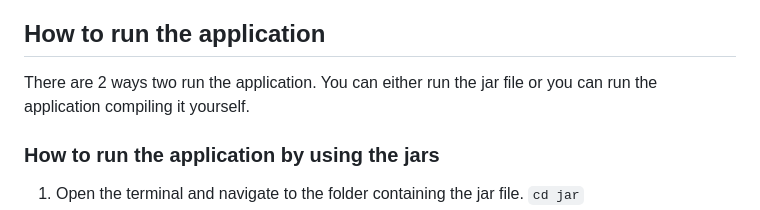
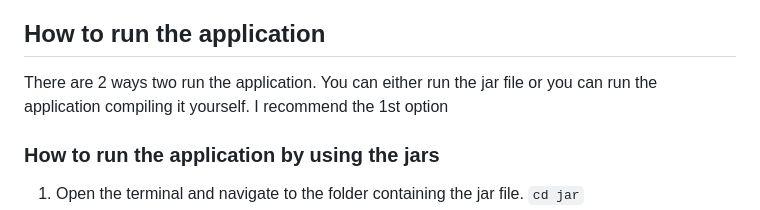
Before and after one commit to thedizzle69/ODE_Infoscreen, a Markdown page: README.md, the part around the change. Drawn GitHub-style.

Commit message:
I recommend the 1st option

```diff
--- a/README.md
+++ b/README.md
@@ -43,7 +43,7 @@ Before running the application, make sure you have at least JavaFX 17 installed
 
 ## How to run the application
 
-There are 2 ways two run the application. You can either run the jar file or you can run the application compiling it yourself.
+There are 2 ways two run the application. You can either run the jar file or you can run the application compiling it yourself. I recommend the 1st option
 
 
 ### How to run the application by using the jars
```
